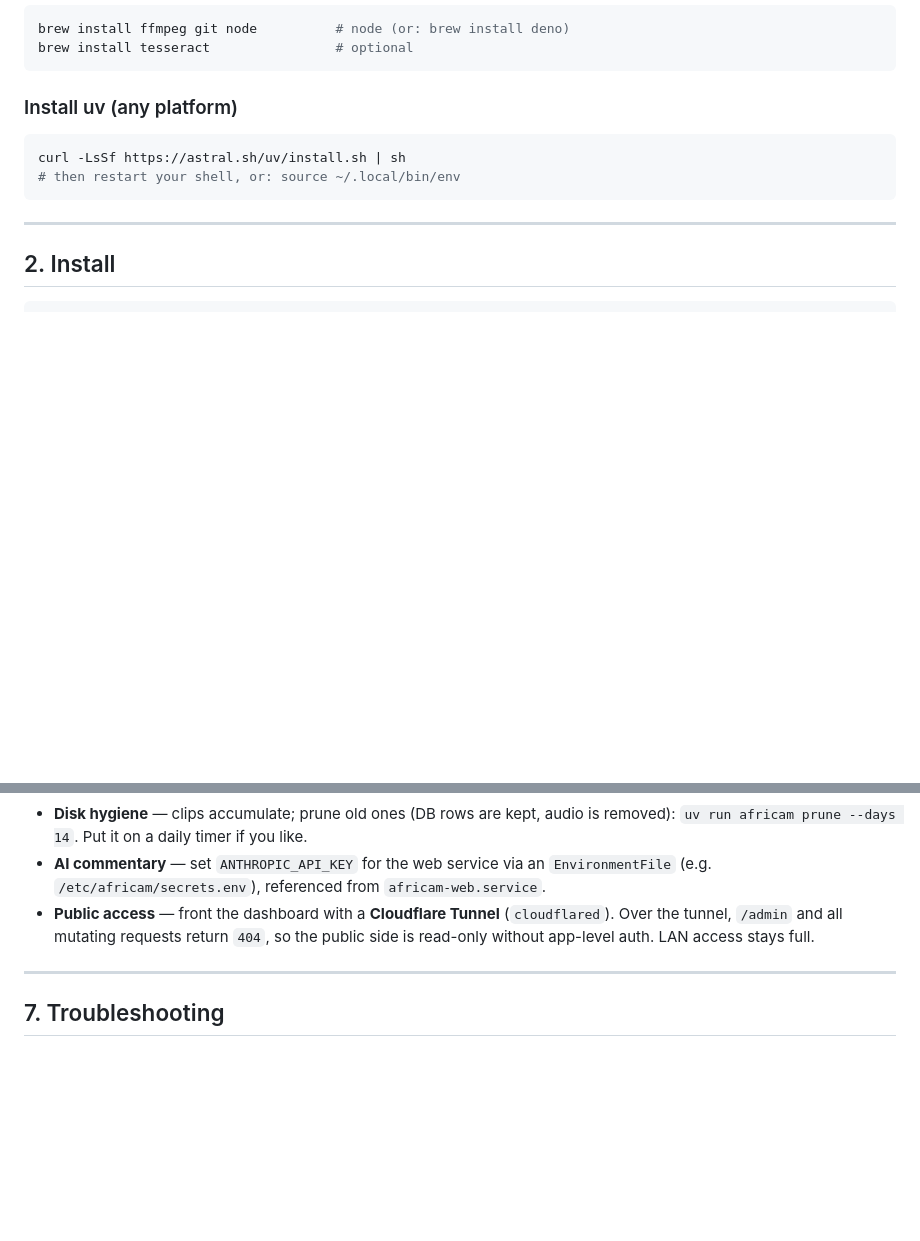
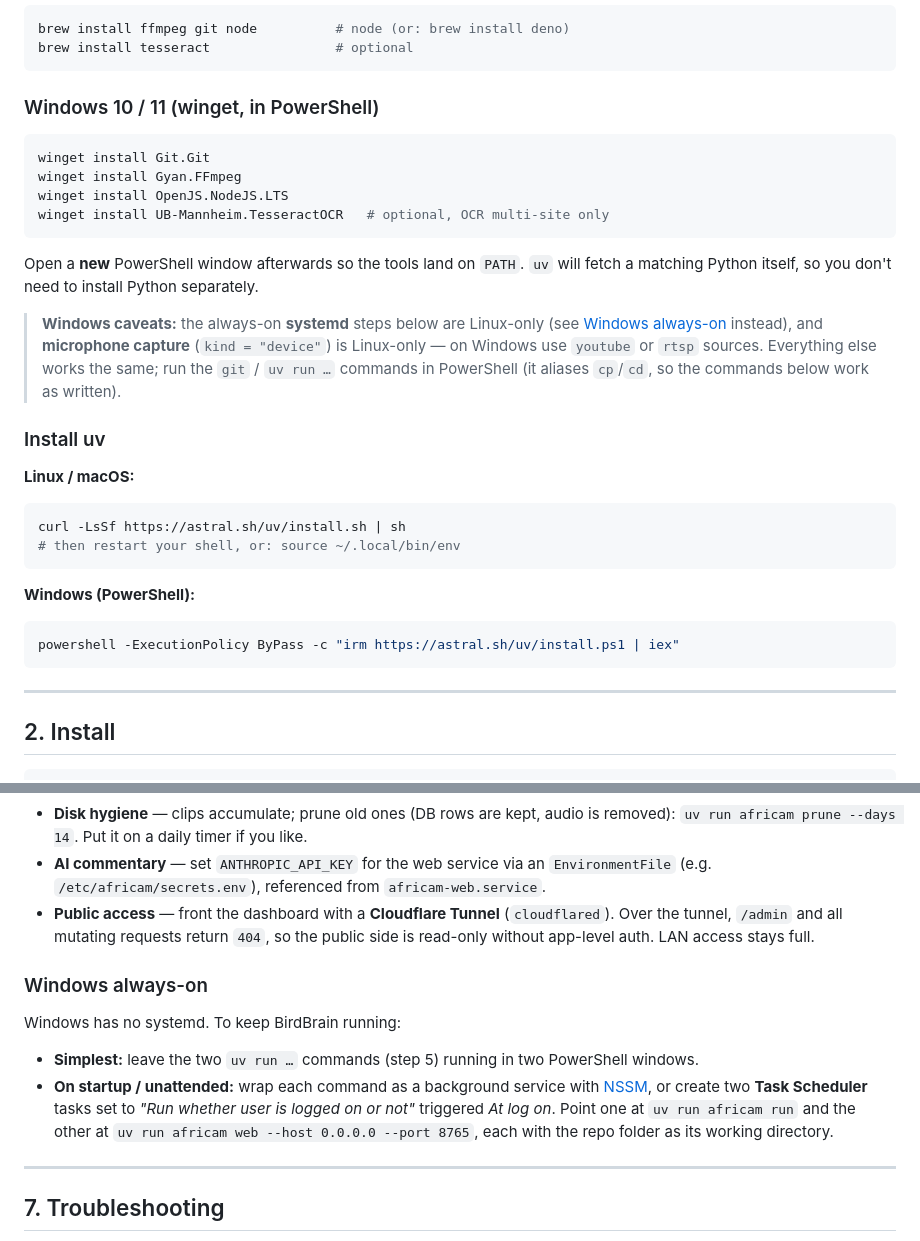
Before and after one commit to CaiusX/birdbrain, a Markdown page: INSTALL.md, 2 parts joined by grey strips. Rendered like a GitHub page; blank space fills up the shorter version.

````diff
--- a/INSTALL.md
+++ b/INSTALL.md
@@ -59,11 +59,35 @@ brew install ffmpeg git node          # node (or: brew install deno)
 brew install tesseract                # optional
 ```
 
-### Install uv (any platform)
+### Windows 10 / 11 (winget, in PowerShell)
 
+```powershell
+winget install Git.Git
+winget install Gyan.FFmpeg
+winget install OpenJS.NodeJS.LTS
+winget install UB-Mannheim.TesseractOCR   # optional, OCR multi-site only
+```
+
+Open a **new** PowerShell window afterwards so the tools land on `PATH`. `uv` will
+fetch a matching Python itself, so you don't need to install Python separately.
+
+> **Windows caveats:** the always-on **systemd** steps below are Linux-only (see
+> [Windows always-on](#windows-always-on) instead), and **microphone capture**
+> (`kind = "device"`) is Linux-only — on Windows use `youtube` or `rtsp` sources.
+> Everything else works the same; run the `git` / `uv run …` commands in PowerShell
+> (it aliases `cp`/`cd`, so the commands below work as written).
+
+### Install uv
+
+**Linux / macOS:**
 ```bash
 curl -LsSf https://astral.sh/uv/install.sh | sh
 # then restart your shell, or: source ~/.local/bin/env
+```
+
+**Windows (PowerShell):**
+```powershell
+powershell -ExecutionPolicy ByPass -c "irm https://astral.sh/uv/install.ps1 | iex"
 ```
 
 ---
@@ -240,6 +264,18 @@ systemctl --user restart africam-web        # safe anytime
   Over the tunnel, `/admin` and all mutating requests return `404`, so the public side
   is read-only without app-level auth. LAN access stays full.
 
+### Windows always-on
+
+Windows has no systemd. To keep BirdBrain running:
+
+- **Simplest:** leave the two `uv run …` commands (step 5) running in two PowerShell
+  windows.
+- **On startup / unattended:** wrap each command as a background service with
+  [NSSM](https://nssm.cc/), or create two **Task Scheduler** tasks set to *"Run whether
+  user is logged on or not"* triggered *At log on*. Point one at `uv run africam run`
+  and the other at `uv run africam web --host 0.0.0.0 --port 8765`, each with the repo
+  folder as its working directory.
+
 ---
 
 ## 7. Troubleshooting
````
Also changed, not shown: GETTING-STARTED.md (+27 -2 lines).
